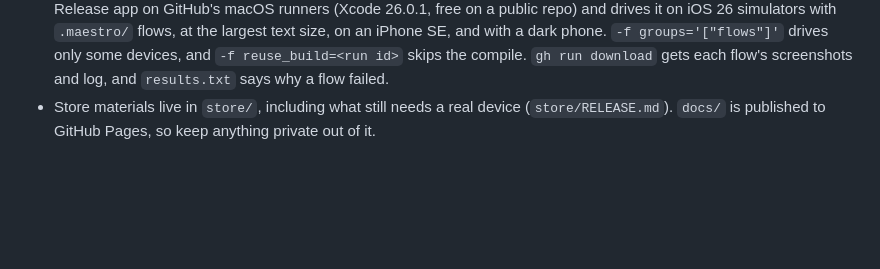
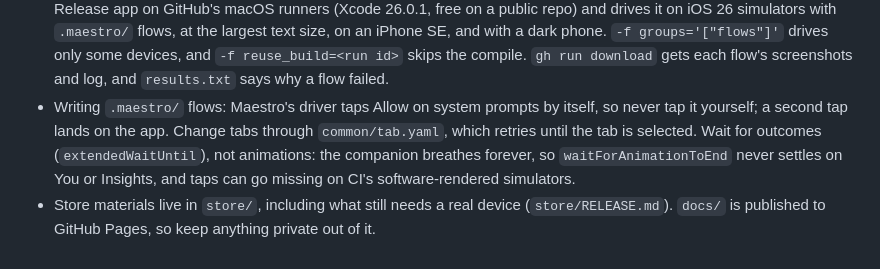
Before and after one commit to deusalter/hyperfocus, a Markdown page: CLAUDE.md, the part around the change. GitHub-like rendering; blank space fills up the shorter version.

Commit message:
docs: what the iOS runs taught about writing Maestro flows

```diff
--- a/CLAUDE.md
+++ b/CLAUDE.md
@@ -34,4 +34,5 @@ ADHD-friendly productivity app on Expo SDK 54 + React Native + NativeWind. See `
 - **The appearance setting overrides the window** (`src/lib/appearance.ts`), so light stays the default even on a phone set to dark. Default stays light on purpose. Colors are measured, not assumed: add a screen or state to the contrast scenarios in `scripts/e2e.mjs`.
 - The contrast audit looks through empty clear layers (`elementsFromPoint`) because every `PressableScale` label sits under its own touch overlay. When it stopped at the topmost element it skipped every button in the app, and white labels on the dark theme's light accent went unmeasured.
 - **There's no Xcode on this Mac, but real iOS is available:** `gh workflow run ios-simulator.yml` compiles the Release app on GitHub's macOS runners (Xcode 26.0.1, free on a public repo) and drives it on iOS 26 simulators with `.maestro/` flows, at the largest text size, on an iPhone SE, and with a dark phone. `-f groups='["flows"]'` drives only some devices, and `-f reuse_build=<run id>` skips the compile. `gh run download` gets each flow's screenshots and log, and `results.txt` says why a flow failed.
+- Writing `.maestro/` flows: Maestro's driver taps Allow on system prompts by itself, so never tap it yourself; a second tap lands on the app. Change tabs through `common/tab.yaml`, which retries until the tab is selected. Wait for outcomes (`extendedWaitUntil`), not animations: the companion breathes forever, so `waitForAnimationToEnd` never settles on You or Insights, and taps can go missing on CI's software-rendered simulators.
 - Store materials live in `store/`, including what still needs a real device (`store/RELEASE.md`). `docs/` is published to GitHub Pages, so keep anything private out of it.
```
